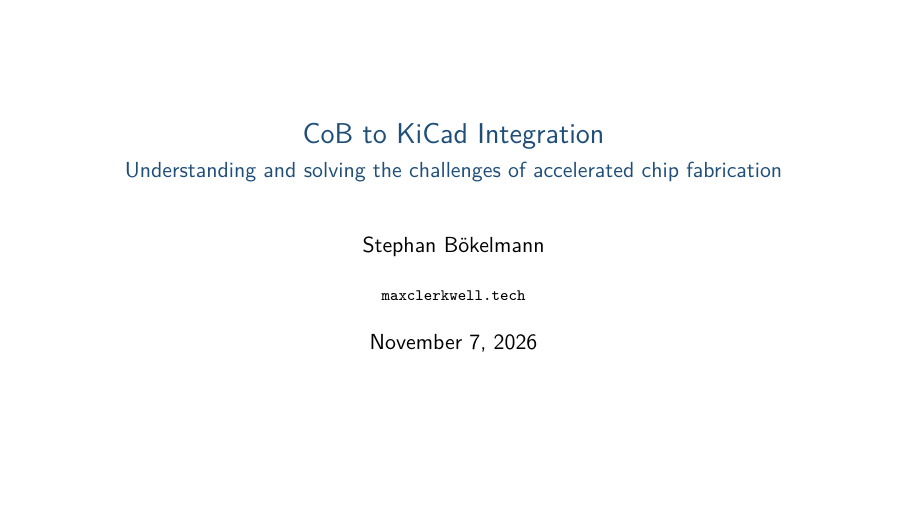
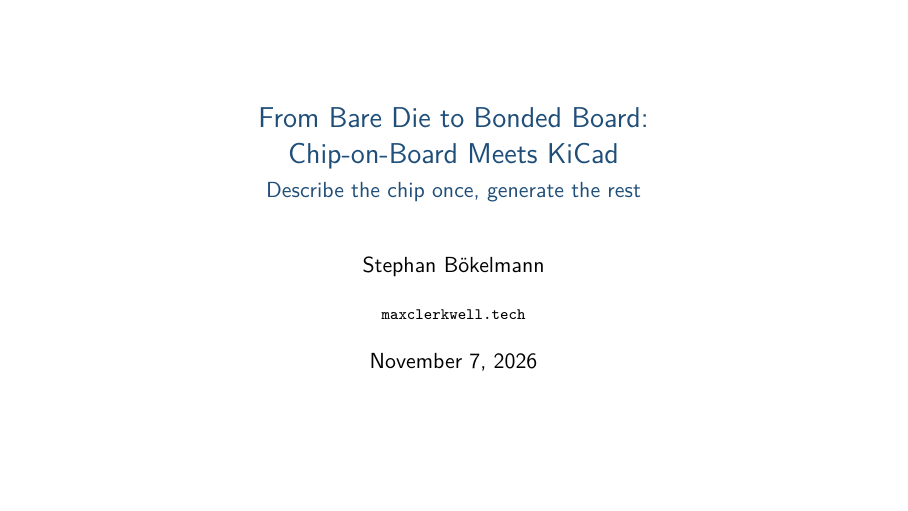
Before and after one commit to MaxClerkwell/cob-to-kicad-talk, LaTeX slides (slides.tex): page 1 of 17. Compiled offline with pdfLaTeX.

Commit message:
Title slide: From Bare Die to Bonded Board: Chip-on-Board Meets KiCad
Co-Authored-By: Claude Sonnet 5.5 <noreply@anthropic.com>

```diff
--- a/slides.tex
+++ b/slides.tex
@@ -45,8 +45,8 @@
 \newcommand{\hl}[1]{{\color{cobgold}\textbf{#1}}}
 
 % ---------- metadata ----------
-\title{CoB to KiCad Integration}
-\subtitle{Understanding and solving the challenges of accelerated chip fabrication}
+\title{From Bare Die to Bonded Board:\\Chip-on-Board Meets KiCad}
+\subtitle{Describe the chip once, generate the rest}
 \author{Stephan Bökelmann}
 \institute{\texttt{maxclerkwell.tech}}
 \date{\today}
```
